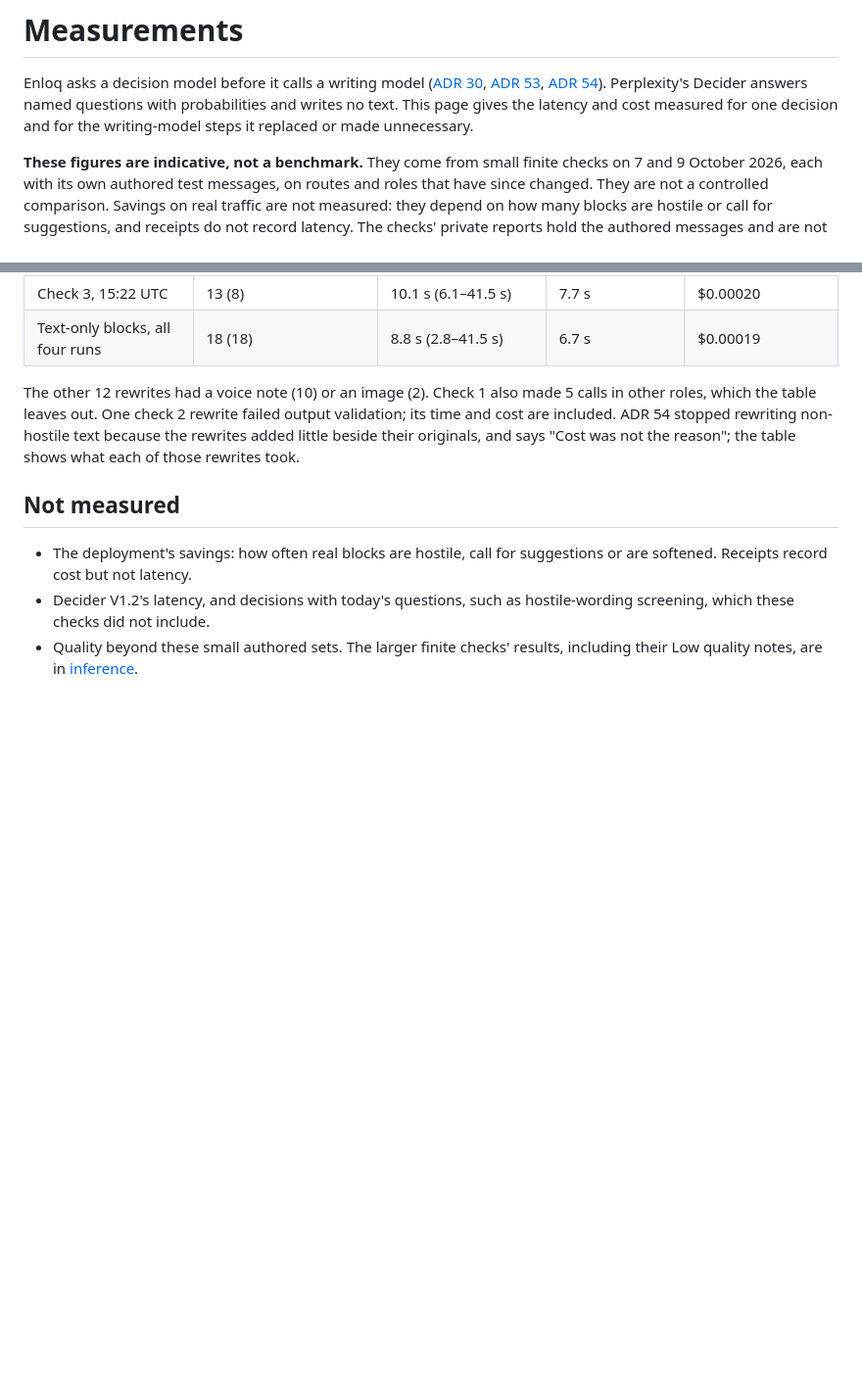
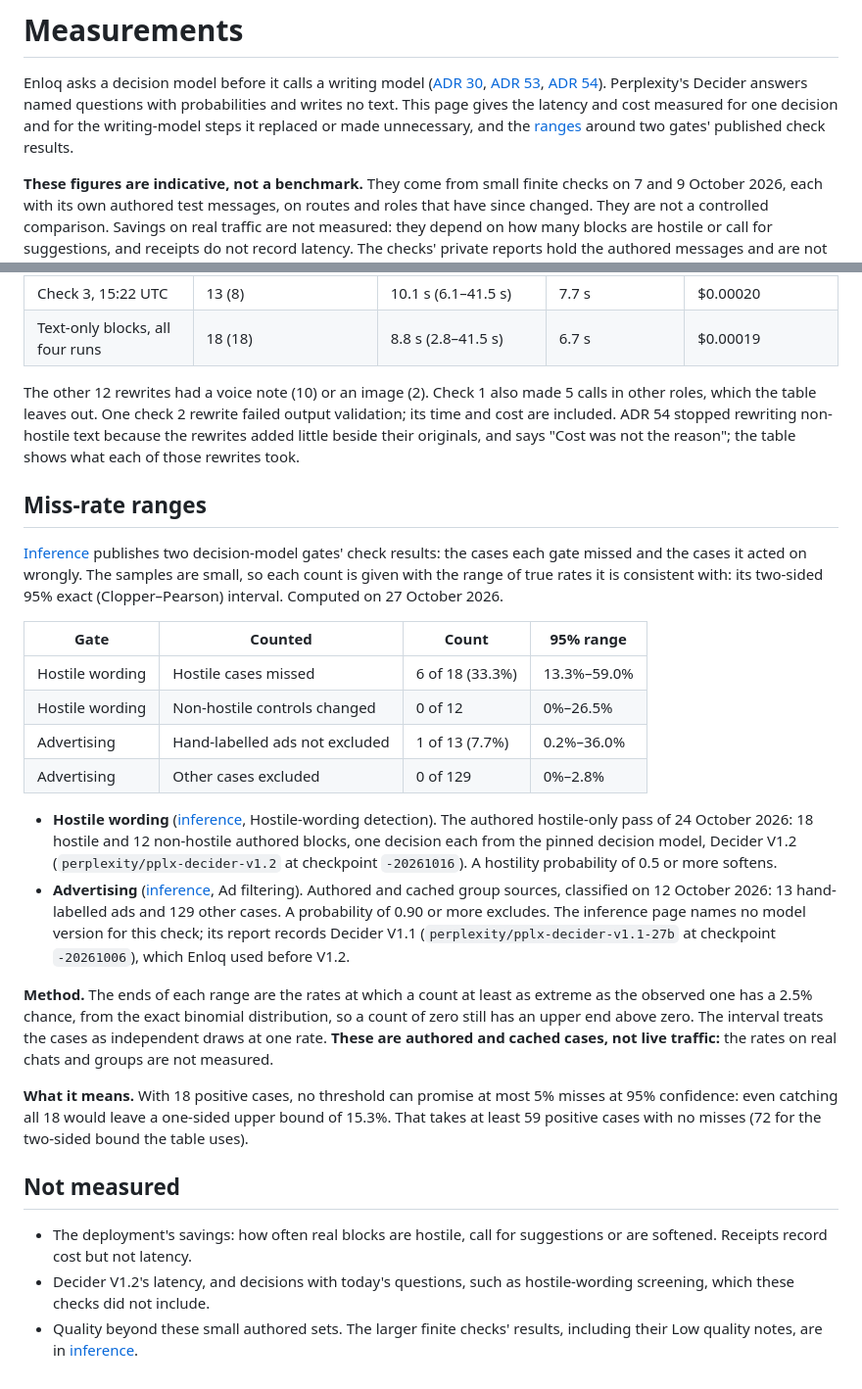
Before and after one commit to sergkhl/enloq, a Markdown page: docs/measurements.md, 2 parts joined by grey strips. Shown at 98% size. GitHub-like rendering; blank space fills up the shorter version.

Commit message:
Publish 95% ranges for the hostility and ad gates' check results
docs/measurements.md gives two-sided 95% exact (Clopper-Pearson) intervals
for the two finite results inference.md publishes: the hostile-only pass
missed 6 of 18 hostile cases (13.3%-59.0%) and changed none of 12 controls
(0%-26.5%); the ad filter missed 1 of 13 hand-labelled ads (0.2%-36.0%) and
excluded none of 129 other cases (0%-2.8%). It names each sample, authored
or cached rather than live traffic, the Decider version each check ran on,
and what 18 positive cases can and cannot show.

```diff
--- a/docs/measurements.md
+++ b/docs/measurements.md
@@ -6,7 +6,8 @@ Enloq asks a decision model before it calls a writing model
 [ADR 54](adr/0054-incoming-text-combined-not-rewritten.md)). Perplexity's
 Decider answers named questions with probabilities and writes no text. This
 page gives the latency and cost measured for one decision and for the
-writing-model steps it replaced or made unnecessary.
+writing-model steps it replaced or made unnecessary, and the
+[ranges](#miss-rate-ranges) around two gates' published check results.
 
 **These figures are indicative, not a benchmark.** They come from small finite
 checks on 7 and 9 October 2026, each with its own authored test messages, on
@@ -95,6 +96,47 @@ non-hostile text because the rewrites added little beside their originals, and
 says "Cost was not the reason"; the table shows what each of those rewrites
 took.
 
+## Miss-rate ranges
+
+[Inference](inference.md#retained-acceptance-limits) publishes two
+decision-model gates' check results: the cases each gate missed and the cases
+it acted on wrongly. The samples are small, so each count is given with the
+range of true rates it is consistent with: its two-sided 95% exact
+(Clopper–Pearson) interval. Computed on 27 October 2026.
+
+| Gate | Counted | Count | 95% range |
+| --- | --- | --- | --- |
+| Hostile wording | Hostile cases missed | 6 of 18 (33.3%) | 13.3%–59.0% |
+| Hostile wording | Non-hostile controls changed | 0 of 12 | 0%–26.5% |
+| Advertising | Hand-labelled ads not excluded | 1 of 13 (7.7%) | 0.2%–36.0% |
+| Advertising | Other cases excluded | 0 of 129 | 0%–2.8% |
+
+- **Hostile wording**
+  ([inference](inference.md#retained-acceptance-limits), Hostile-wording
+  detection). The authored hostile-only pass of 24 October 2026: 18 hostile
+  and 12 non-hostile authored blocks, one decision each from the pinned
+  decision model, Decider V1.2 (`perplexity/pplx-decider-v1.2` at checkpoint
+  `-20261016`). A hostility probability of 0.5 or more softens.
+- **Advertising**
+  ([inference](inference.md#group-briefing-first-outcomes), Ad filtering).
+  Authored and cached group sources, classified on 12 October 2026: 13
+  hand-labelled ads and 129 other cases. A probability of 0.90 or more
+  excludes. The inference page names no model version for this check; its
+  report records Decider V1.1 (`perplexity/pplx-decider-v1.1-27b` at
+  checkpoint `-20261006`), which Enloq used before V1.2.
+
+**Method.** The ends of each range are the rates at which a count at least as
+extreme as the observed one has a 2.5% chance, from the exact binomial
+distribution, so a count of zero still has an upper end above zero. The
+interval treats the cases as independent draws at one rate. **These are
+authored and cached cases, not live traffic:** the rates on real chats and
+groups are not measured.
+
+**What it means.** With 18 positive cases, no threshold can promise at most 5%
+misses at 95% confidence: even catching all 18 would leave a one-sided upper
+bound of 15.3%. That takes at least 59 positive cases with no misses (72 for
+the two-sided bound the table uses).
+
 ## Not measured
 
 - The deployment's savings: how often real blocks are hostile, call for
```
